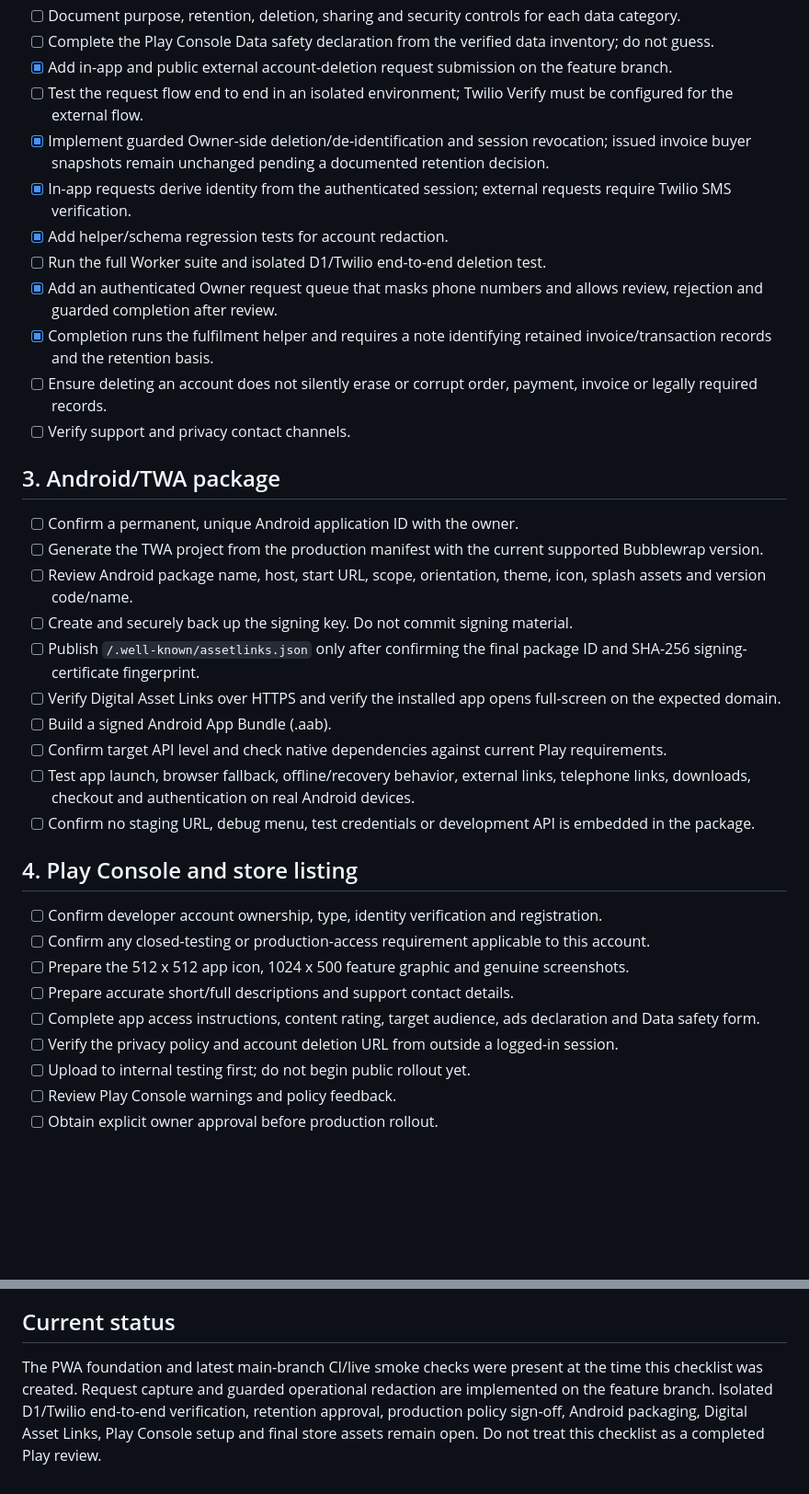
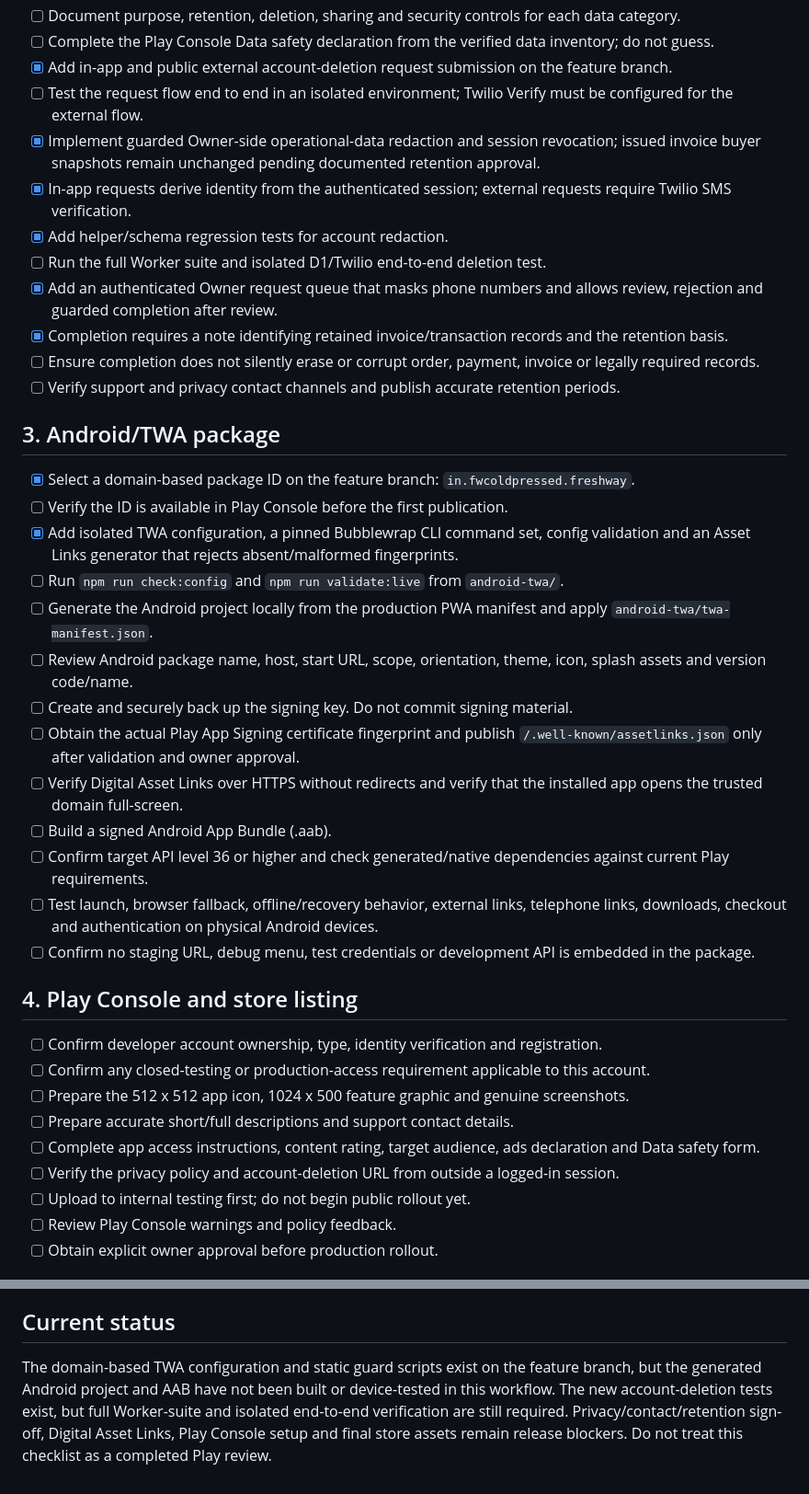
Before and after one commit to nagapurinarayana-ship-it/freshway, a Markdown page: play-store/PLAY_STORE_RELEASE_CHECKLIST.md, 2 parts joined by grey strips. Shown at 92% size. GitHub-like rendering; blank space fills up the shorter version.

Commit message:
Update Play readiness checklist for the domain-based TWA setup

```diff
--- a/play-store/PLAY_STORE_RELEASE_CHECKLIST.md
+++ b/play-store/PLAY_STORE_RELEASE_CHECKLIST.md
@@ -20,26 +20,29 @@ This checklist is deliberately separate from app runtime code. A checked item me
 - [ ] Complete the Play Console Data safety declaration from the verified data inventory; do not guess.
 - [x] Add in-app and public external account-deletion request submission on the feature branch.
 - [ ] Test the request flow end to end in an isolated environment; Twilio Verify must be configured for the external flow.
-- [x] Implement guarded Owner-side deletion/de-identification and session revocation; issued invoice buyer snapshots remain unchanged pending a documented retention decision.
+- [x] Implement guarded Owner-side operational-data redaction and session revocation; issued invoice buyer snapshots remain unchanged pending documented retention approval.
 - [x] In-app requests derive identity from the authenticated session; external requests require Twilio SMS verification.
 - [x] Add helper/schema regression tests for account redaction.
 - [ ] Run the full Worker suite and isolated D1/Twilio end-to-end deletion test.
 - [x] Add an authenticated Owner request queue that masks phone numbers and allows review, rejection and guarded completion after review.
-- [x] Completion runs the fulfilment helper and requires a note identifying retained invoice/transaction records and the retention basis.
-- [ ] Ensure deleting an account does not silently erase or corrupt order, payment, invoice or legally required records.
-- [ ] Verify support and privacy contact channels.
+- [x] Completion requires a note identifying retained invoice/transaction records and the retention basis.
+- [ ] Ensure completion does not silently erase or corrupt order, payment, invoice or legally required records.
+- [ ] Verify support and privacy contact channels and publish accurate retention periods.
 
 ## 3. Android/TWA package
 
-- [ ] Confirm a permanent, unique Android application ID with the owner.
-- [ ] Generate the TWA project from the production manifest with the current supported Bubblewrap version.
+- [x] Select a domain-based package ID on the feature branch: `in.fwcoldpressed.freshway`.
+- [ ] Verify the ID is available in Play Console before the first publication.
+- [x] Add isolated TWA configuration, a pinned Bubblewrap CLI command set, config validation and an Asset Links generator that rejects absent/malformed fingerprints.
+- [ ] Run `npm run check:config` and `npm run validate:live` from `android-twa/`.
+- [ ] Generate the Android project locally from the production PWA manifest and apply `android-twa/twa-manifest.json`.
 - [ ] Review Android package name, host, start URL, scope, orientation, theme, icon, splash assets and version code/name.
 - [ ] Create and securely back up the signing key. Do not commit signing material.
-- [ ] Publish `/.well-known/assetlinks.json` only after confirming the final package ID and SHA-256 signing-certificate fingerprint.
-- [ ] Verify Digital Asset Links over HTTPS and verify the installed app opens full-screen on the expected domain.
+- [ ] Obtain the actual Play App Signing certificate fingerprint and publish `/.well-known/assetlinks.json` only after validation and owner approval.
+- [ ] Verify Digital Asset Links over HTTPS without redirects and verify that the installed app opens the trusted domain full-screen.
 - [ ] Build a signed Android App Bundle (.aab).
-- [ ] Confirm target API level and check native dependencies against current Play requirements.
-- [ ] Test app launch, browser fallback, offline/recovery behavior, external links, telephone links, downloads, checkout and authentication on real Android devices.
+- [ ] Confirm target API level 36 or higher and check generated/native dependencies against current Play requirements.
+- [ ] Test launch, browser fallback, offline/recovery behavior, external links, telephone links, downloads, checkout and authentication on physical Android devices.
 - [ ] Confirm no staging URL, debug menu, test credentials or development API is embedded in the package.
 
 ## 4. Play Console and store listing
@@ -49,7 +52,7 @@ This checklist is deliberately separate from app runtime code. A checked item me
 - [ ] Prepare the 512 x 512 app icon, 1024 x 500 feature graphic and genuine screenshots.
 - [ ] Prepare accurate short/full descriptions and support contact details.
 - [ ] Complete app access instructions, content rating, target audience, ads declaration and Data safety form.
-- [ ] Verify the privacy policy and account deletion URL from outside a logged-in session.
+- [ ] Verify the privacy policy and account-deletion URL from outside a logged-in session.
 - [ ] Upload to internal testing first; do not begin public rollout yet.
 - [ ] Review Play Console warnings and policy feedback.
 - [ ] Obtain explicit owner approval before production rollout.
@@ -66,4 +69,4 @@ This checklist is deliberately separate from app runtime code. A checked item me
 
 ## Current status
 
-The PWA foundation and latest main-branch CI/live smoke checks were present at the time this checklist was created. Request capture and guarded operational redaction are implemented on the feature branch. Isolated D1/Twilio end-to-end verification, retention approval, production policy sign-off, Android packaging, Digital Asset Links, Play Console setup and final store assets remain open. Do not treat this checklist as a completed Play review.
+The domain-based TWA configuration and static guard scripts exist on the feature branch, but the generated Android project and AAB have not been built or device-tested in this workflow. The new account-deletion tests exist, but full Worker-suite and isolated end-to-end verification are still required. Privacy/contact/retention sign-off, Digital Asset Links, Play Console setup and final store assets remain release blockers. Do not treat this checklist as a completed Play review.
```
